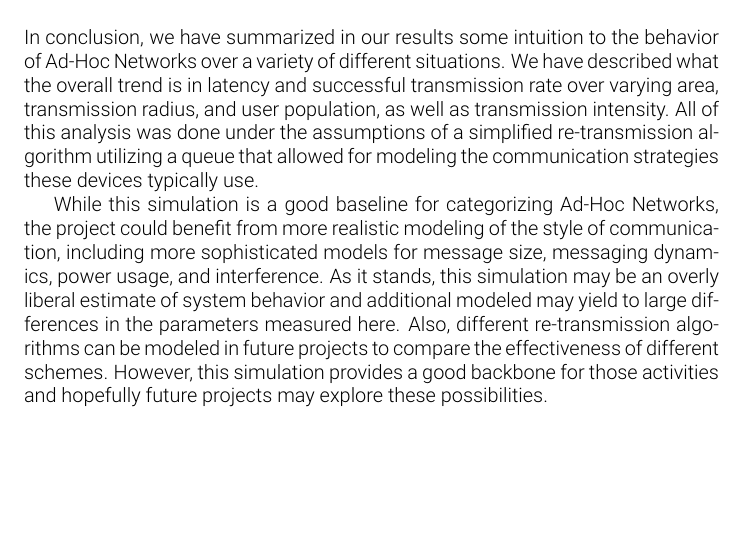
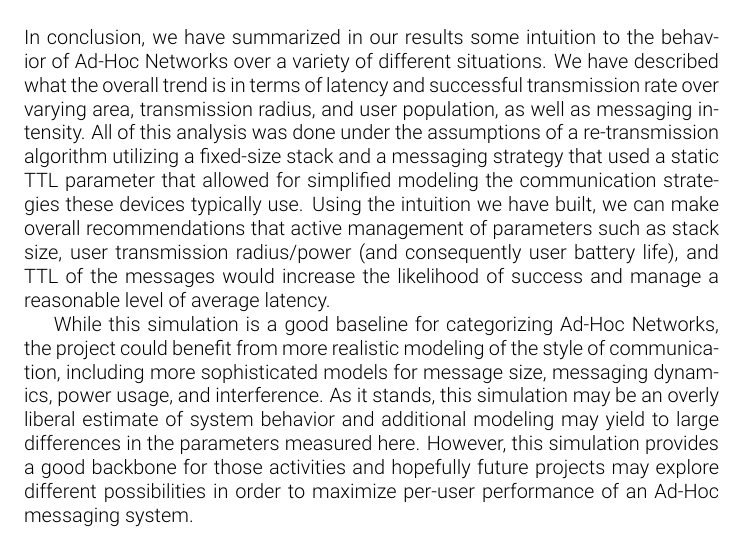
Before and after one commit to fubuloubu/ad-hoc-networking, a LaTeX document (documentation/Final-Report.tex, which reads documentation/conclusion.tex): part of page 11 of 13, cut so that both start at the same text, the shorter picture padded with empty space. Compiled offline with pdfLaTeX.

Commit message:
Updated conclusions with more summary of results

```diff
--- a/documentation/conclusion.tex
+++ b/documentation/conclusion.tex
@@ -1,19 +1,22 @@
 \section{Conclusion}
 In conclusion, we have summarized in our results some intuition to the behavior of Ad-Hoc Networks
 over a variety of different situations.
-We have described what the overall trend is in latency and successful transmission rate
-over varying area, transmission radius, and user population, as well as transmission intensity.
-All of this analysis was done under the assumptions of a simplified re-transmission algorithm
-utilizing a queue that allowed for modeling the communication strategies these devices typically
-use.
+We have described what the overall trend is in terms of latency and successful transmission rate
+over varying area, transmission radius, and user population, as well as messaging intensity.
+All of this analysis was done under the assumptions of a re-transmission algorithm
+utilizing a fixed-size stack and a messaging strategy that used a static TTL parameter
+that allowed for simplified modeling the communication strategies these devices typically use.
+Using the intuition we have built, we can make overall recommendations that
+active management of parameters such as stack size, user transmission radius/power
+(and consequently user battery life), and TTL of the messages would increase the likelihood of
+success and manage a reasonable level of average latency.
 
 %Future work
 While this simulation is a good baseline for categorizing Ad-Hoc Networks, the project could
 benefit from more realistic modeling of the style of communication, including more sophisticated
 models for message size, messaging dynamics, power usage, and interference.
 As it stands, this simulation may be an overly liberal estimate of system behavior and additional
-modeled may yield to large differences in the parameters measured here.
-Also, different re-transmission algorithms can be modeled in future projects to compare
-the effectiveness of different schemes.
+modeling may yield to large differences in the parameters measured here.
 However, this simulation provides a good backbone for those activities and hopefully future
-projects may explore these possibilities.
+projects may explore different possibilities in order to maximize per-user performance of
+an Ad-Hoc messaging system.
```
